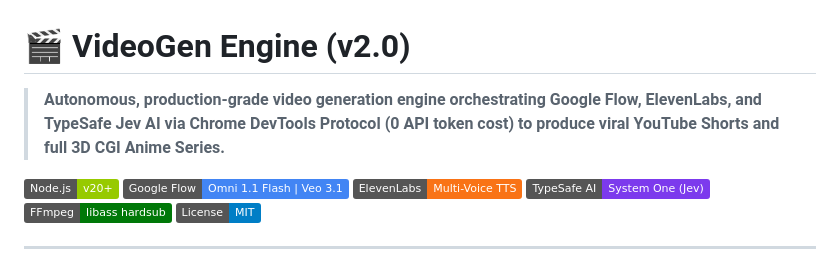
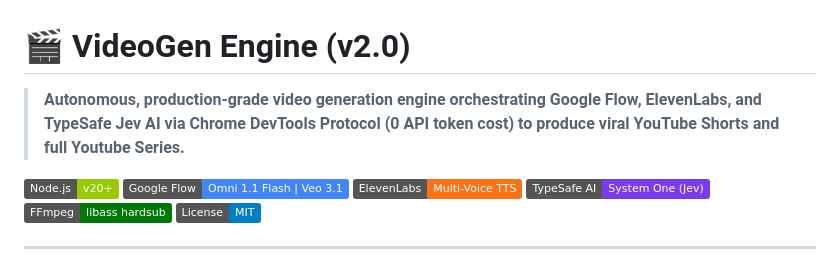
Before and after one commit to ziafu000/VideoGenEngine, a Markdown page: README.md, the part around the change. Drawn GitHub-style; badges without logos.

```diff
--- a/README.md
+++ b/README.md
@@ -1,6 +1,6 @@
 # 🎬 VideoGen Engine (v2.0)
 
-> **Autonomous, production-grade video generation engine orchestrating Google Flow, ElevenLabs, and TypeSafe Jev AI via Chrome DevTools Protocol (0 API token cost) to produce viral YouTube Shorts and full 3D CGI Anime Series.**
+> **Autonomous, production-grade video generation engine orchestrating Google Flow, ElevenLabs, and TypeSafe Jev AI via Chrome DevTools Protocol (0 API token cost) to produce viral YouTube Shorts and full Youtube Series.**
 
 [![Node.js](https://img.shields.io/badge/Node.js-v20%2B-green?logo=node.js)](https://nodejs.org/)
 [![Google Flow](https://img.shields.io/badge/Google%20Flow-Omni%201.1%20Flash%20%7C%20Veo%203.1-4285F4?logo=google)](https://flow.google.com/)
```
